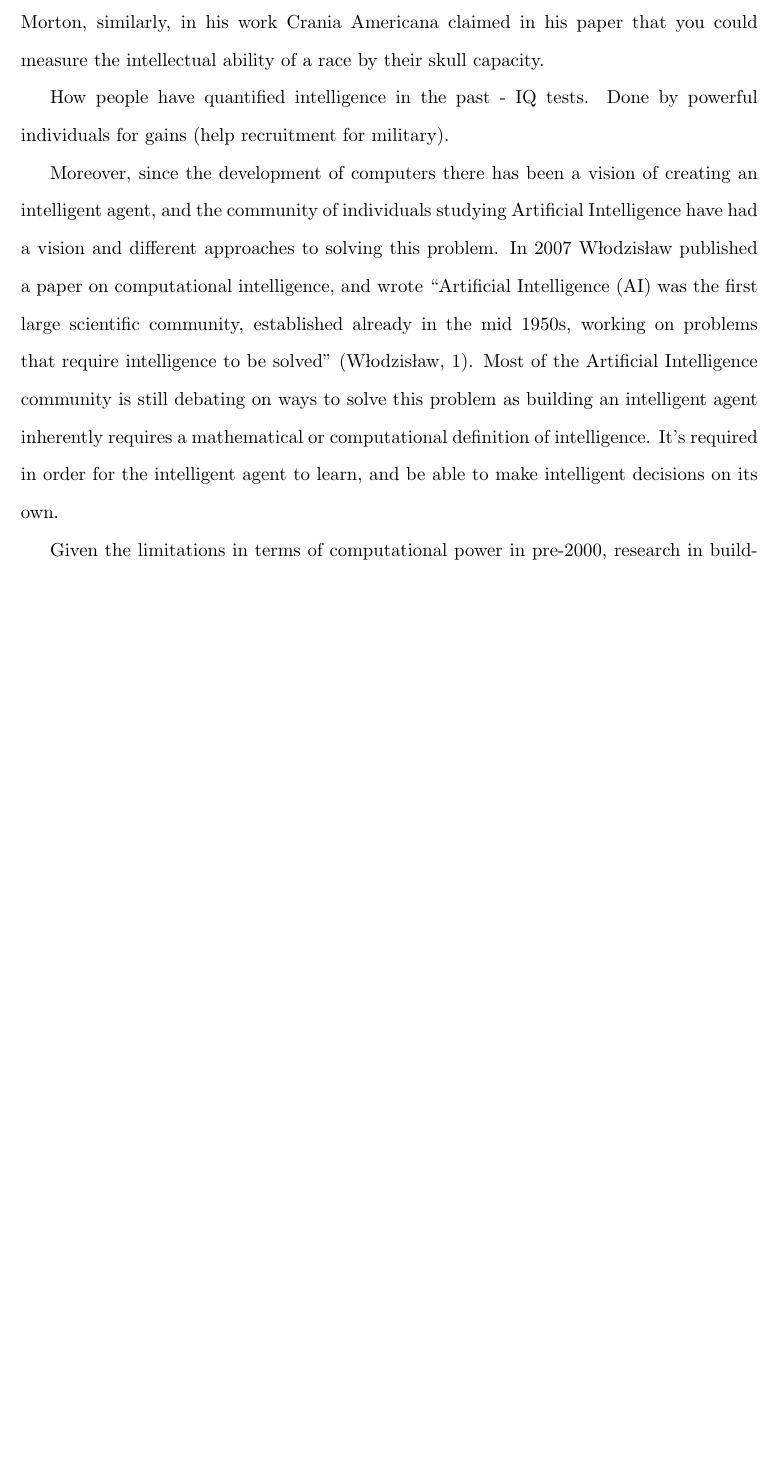
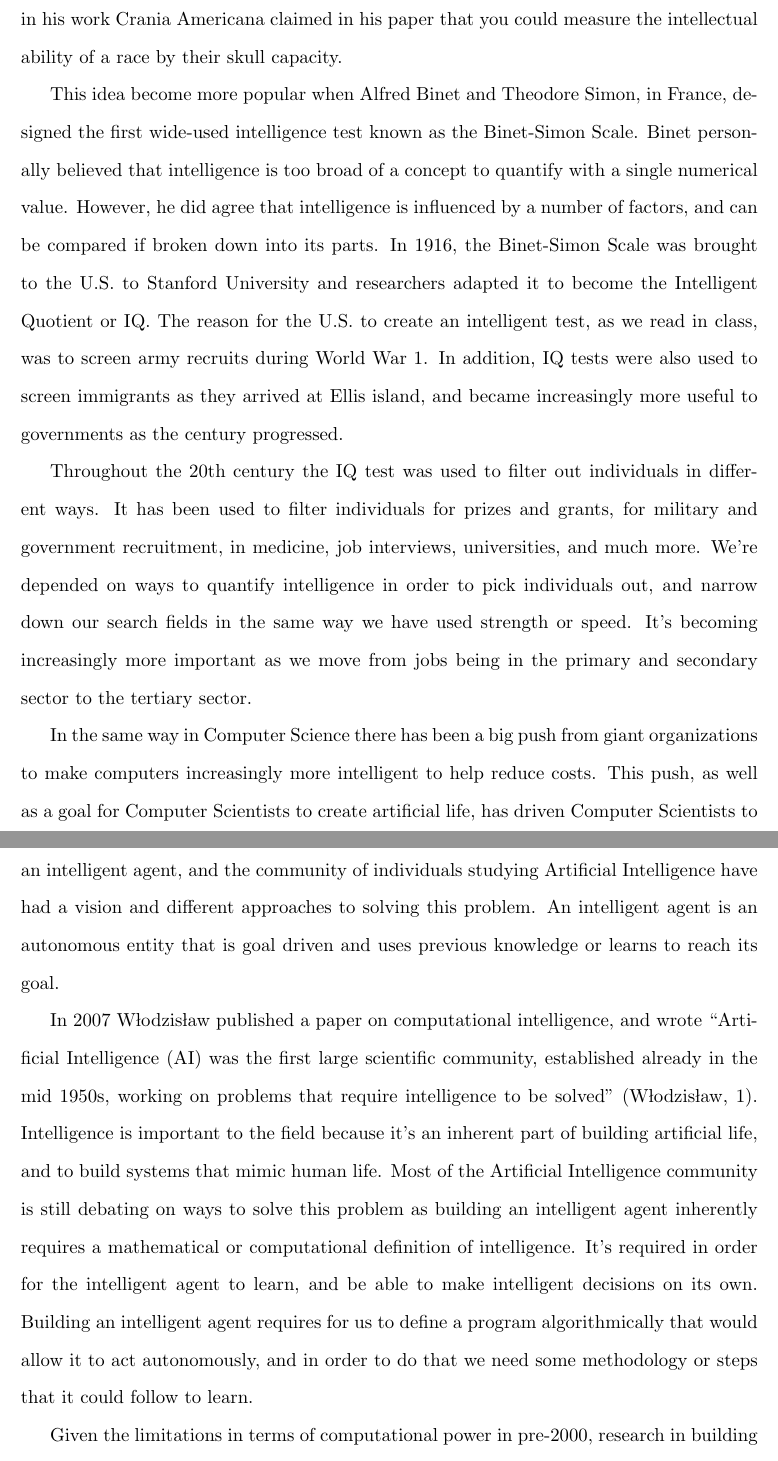
Before and after one commit to AbhiAgarwal/gallatin, a LaTeX document (Classes/Quantification and Social/Essay3/Agarwal.tex): part of page 2 of 3 before the commit and two parts of pages 2 and 3 of 4 after it, the two joined at a grey line, cut so that both start at the same text, the shorter picture padded with empty space. Compiled offline with pdfLaTeX.

Commit message:
Updating Q Essay

```diff
--- a/Classes/Quantification and Social/Essay3/Agarwal.tex
+++ b/Classes/Quantification and Social/Essay3/Agarwal.tex
@@ -60,13 +60,19 @@ These are certain characteristics that we think about when making a judgement ab
 % Quantifying intelligence - what it is and how we can do it
 % Show where it came from
-\par The idea of trying to quantify intelligence or measuring intelligence was first introduced by the field of Phrenology, and Franz Joseph Gall who is known to be the founder of the field. Franz Joseph Gall wanted to try study the localization of the mental functions in the brain by observing skull sizes, and facial features of people. Even though the field of Phrenology wasn't ultimately success, some of the concepts such as attempting to quantify intelligence intrigued the scientific community. Moreover, another individual we studied in class that tried to attempt to define intellectual ability was Samuel George Morton. Morton, similarly, in his work Crania Americana claimed in his paper that you could measure the intellectual ability of a race by their skull capacity.
+\par The idea of trying to quantify intelligence or measuring intelligence was first introduced by the field of Phrenology, and Franz Joseph Gall who is known to be the founder of the field. Gall wanted to try study the localization of the mental functions in the brain by observing skull sizes, and facial features of people. Even though the field of Phrenology wasn't ultimately success, some of the concepts such as attempting to quantify intelligence intrigued the scientific community. Moreover, another individual we studied in class that tried to attempt to define intellectual ability was Samuel George Morton. Morton, similarly, in his work Crania Americana claimed in his paper that you could measure the intellectual ability of a race by their skull capacity.
 
 % Defining/explaining/understanding intelligence
-\par How people have quantified intelligence in the past - IQ tests. Done by powerful individuals for gains (help recruitment for military).
+\par This idea become more popular when Alfred Binet and Theodore Simon, in France, designed the first wide-used intelligence test known as the Binet-Simon Scale. Binet personally believed that intelligence is too broad of a concept to quantify with a single numerical value. However, he did agree that intelligence is influenced by a number of factors, and can be compared if broken down into its parts. In 1916, the Binet-Simon Scale was brought to the U.S. to Stanford University and researchers adapted it to become the Intelligent Quotient or IQ. The reason for the U.S. to create an intelligent test, as we read in class, was to screen army recruits during World War 1. In addition, IQ tests were also used to screen immigrants as they arrived at Ellis island, and became increasingly more useful to governments as the century progressed.
+
+\par Throughout the 20th century the IQ test was used to filter out individuals in different ways. It has been used to filter individuals for prizes and grants, for military and government recruitment, in medicine, job interviews, universities, and much more. We're depended on ways to quantify intelligence in order to pick individuals out, and narrow down our search fields in the same way we have used strength or speed. It's becoming increasingly more important as we move from jobs being in the primary and secondary sector to the tertiary sector.
 
 % Show why academics wanted to do it - AI community, machine learning
-\par Moreover, since the development of computers there has been a vision of creating an intelligent agent, and the community of individuals studying Artificial Intelligence have had a vision and different approaches to solving this problem. In 2007 W\l{}odzis\l{}aw published a paper on computational intelligence, and wrote ``Artificial Intelligence (AI) was the first large scientific community, established already in the mid 1950s, working on problems that require intelligence to be solved" (W\l{}odzis\l{}aw, 1). Most of the Artificial Intelligence community is still debating on ways to solve this problem as building an intelligent agent inherently requires a mathematical or computational definition of intelligence. It's required in order for the intelligent agent to learn, and be able to make intelligent decisions on its own.
-\par Given the limitations in terms of computational power in pre-2000, research in building an intelligent agent branched of into two perspectives. The first was looking at this problem from a mathematical perspective, and the second was exploring neuroscience and the human anatomy to apply the principles of our intelligence to building an intelligent agent. Building an intelligent agent from a mathematical perspective is looking at features, or aspects of intelligence and trying to model them mathematical in order to bring them together into one coherent model. The latter looks at how our cerebral cortex was formed and borrows the architecture and the way neurons make connections between things we learn to apply the same methodology to learning as our brain does.
+\par In the same way in Computer Science there has been a big push from giant organizations to make computers increasingly more intelligent to help reduce costs. This push, as well as a goal for Computer Scientists to create artificial life, has driven Computer Scientists to define intelligence. Since the development of computers there has been a vision of creating an intelligent agent, and the community of individuals studying Artificial Intelligence have had a vision and different approaches to solving this problem. An intelligent agent is an autonomous entity that is goal driven and uses previous knowledge or learns to reach its goal.
+
+\par In 2007 W\l{}odzis\l{}aw published a paper on computational intelligence, and wrote ``Artificial Intelligence (AI) was the first large scientific community, established already in the mid 1950s, working on problems that require intelligence to be solved" (W\l{}odzis\l{}aw, 1). Intelligence is important to the field because it's an inherent part of building artificial life, and to build systems that mimic human life. Most of the Artificial Intelligence community is still debating on ways to solve this problem as building an intelligent agent inherently requires a mathematical or computational definition of intelligence. It's required in order for the intelligent agent to learn, and be able to make intelligent decisions on its own. Building an intelligent agent requires for us to define a program algorithmically that would allow it to act autonomously, and in order to do that we need some methodology or steps that it could follow to learn.
+
+\par Given the limitations in terms of computational power in pre-2000, research in building an intelligent agent branched of into two perspectives. The first was looking at this problem from a mathematical perspective, and the second was exploring neuroscience and the human anatomy to apply the principles of our intelligence to building an intelligent agent. Building an intelligent agent from a mathematical perspective is looking at features, or aspects of intelligence and trying to model them mathematical in order to later bring them together into one coherent model. The latter looks at how our cerebral cortex was formed and borrows the architecture and the way neurons make connections between things we learn to apply the same methodology to learning as our brain does. Since we are trying to mimic human beings in creating intelligent agents the theory of learning from our brains became a desirable theory in the community.
+
 \par During the next decade individuals worked on advancing these fields theoretically until they reached a point where processing power would catch up with their research. The decade gave both the branches time to grow their communities and to improve traction around their work, and this created a separation in ideology and the way individuals dealt with the aspects of quantifying intelligence.
 
 \par Intelligence and why create a framework for intelligence?
```
Also changed, not shown: Classes/The Darwinian Revolution/Essay3/Agarwal.tex (+1 -0 lines), Classes/Quantification and Social/Essay3/Agarwal.pdf, Classes/Quantification and Social/Essay3/Agarwal.tex (4 more changed lines), 2 other files.
